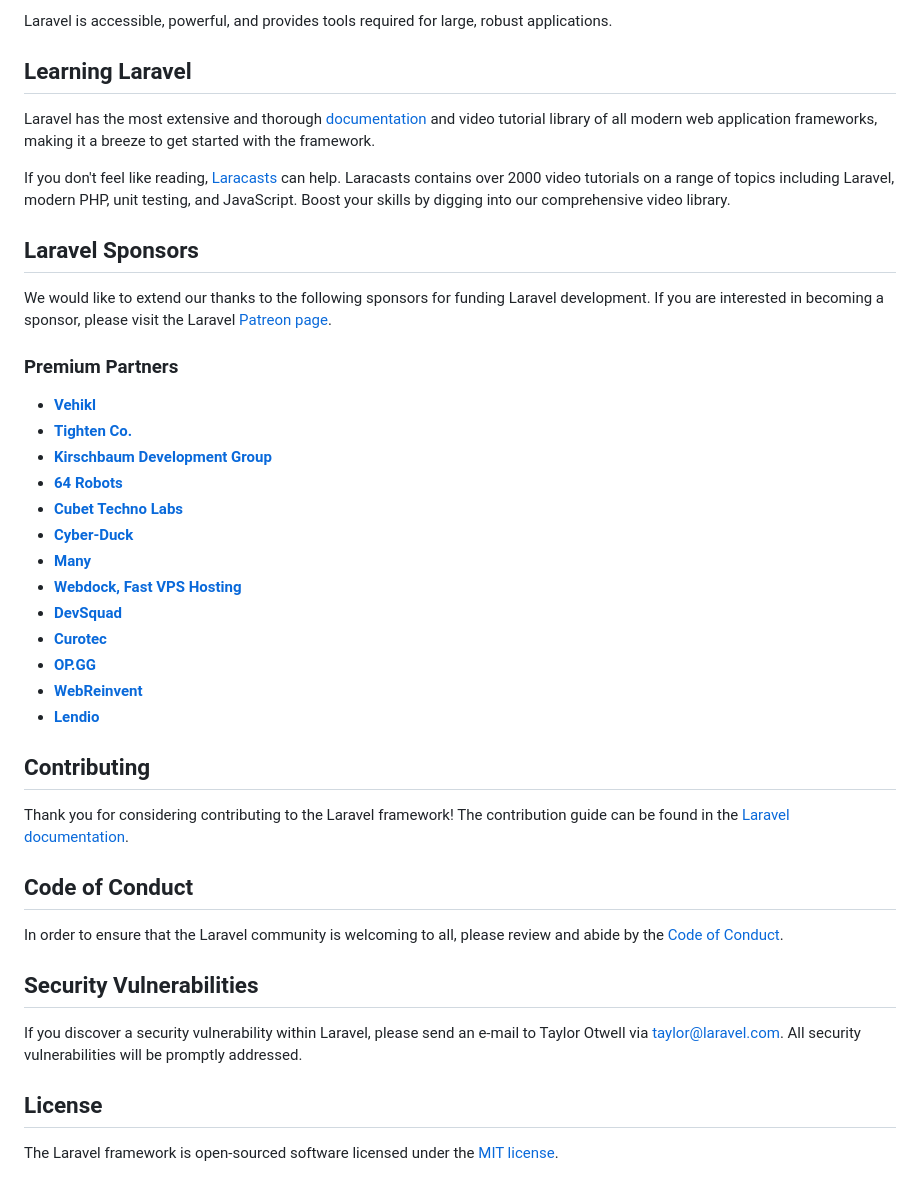
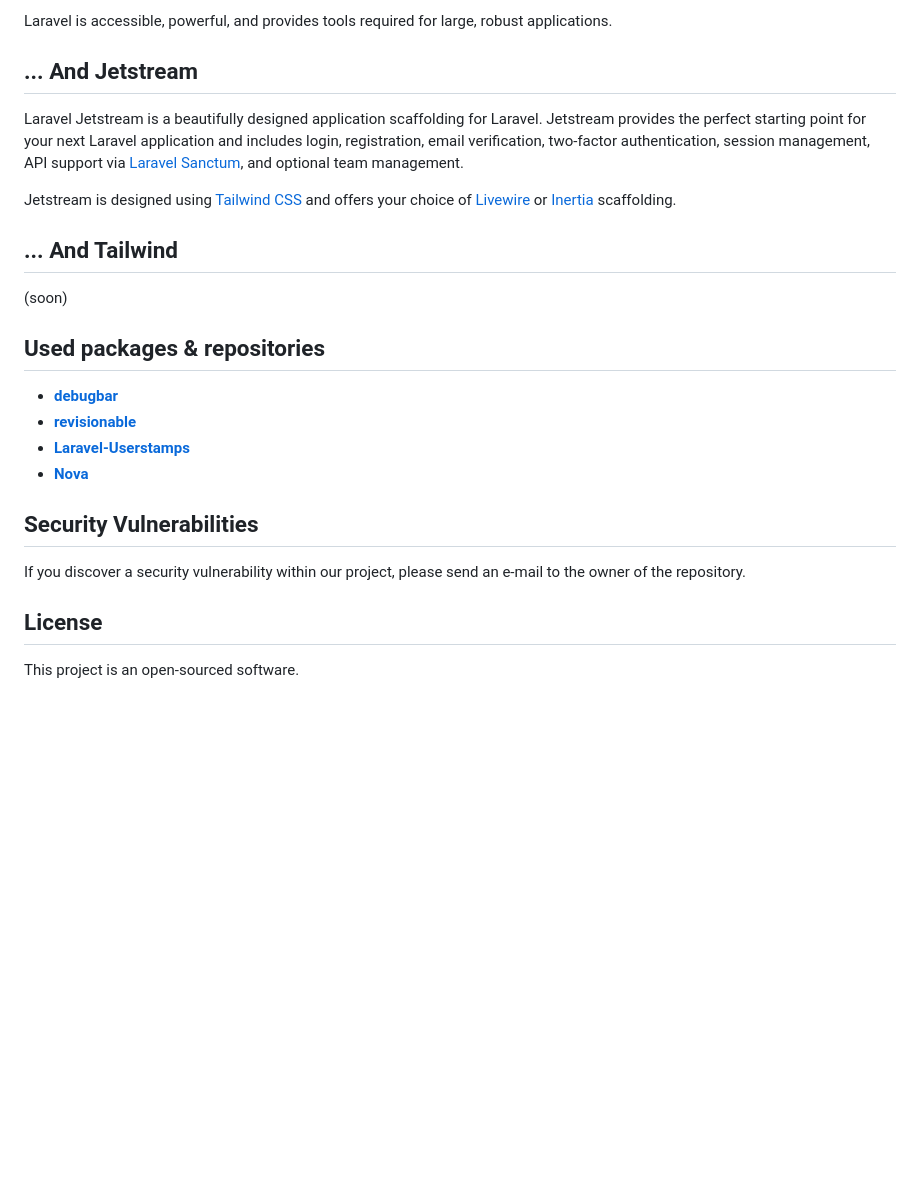
Before and after one commit to gilr/bdfi-v2, a Markdown page: README.md, the part around one of its changes. Rendered like a GitHub page; blank space fills up the shorter version.

```diff
--- a/README.md
+++ b/README.md
@@ -21,44 +81,26 @@ Laravel is a web application framework with expressive, elegant syntax. We belie
 
 Laravel is accessible, powerful, and provides tools required for large, robust applications.
 
-## Learning Laravel
+## ... And Jetstream
 
-Laravel has the most extensive and thorough [documentation](https://laravel.com/docs) and video tutorial library of all modern web application frameworks, making it a breeze to get started with the framework.
+Laravel Jetstream is a beautifully designed application scaffolding for Laravel. Jetstream provides the perfect starting point for your next Laravel application and includes login, registration, email verification, two-factor authentication, session management, API support via [Laravel Sanctum](https://github.com/laravel/sanctum), and optional team management.
 
-If you don't feel like reading, [Laracasts](https://laracasts.com) can help. Laracasts contains over 2000 video tutorials on a range of topics including Laravel, modern PHP, unit testing, and JavaScript. Boost your skills by digging into our comprehensive video library.
+Jetstream is designed using [Tailwind CSS](https://tailwindcss.com) and offers your choice of [Livewire](https://jetstream.laravel.com/1.x/stacks/livewire.html) or [Inertia](https://jetstream.laravel.com/1.x/stacks/inertia.html) scaffolding.
 
-## Laravel Sponsors
+## ... And Tailwind
+(soon)
 
-We would like to extend our thanks to the following sponsors for funding Laravel development. If you are interested in becoming a sponsor, please visit the Laravel [Patreon page](https://patreon.com/taylorotwell).
+## Used packages & repositories
 
-### Premium Partners
-
-- **[Vehikl](https://vehikl.com/)**
-- **[Tighten Co.](https://tighten.co)**
-- **[Kirschbaum Development Group](https://kirschbaumdevelopment.com)**
-- **[64 Robots](https://64robots.com)**
-- **[Cubet Techno Labs](https://cubettech.com)**
-- **[Cyber-Duck](https://cyber-duck.co.uk)**
-- **[Many](https://www.many.co.uk)**
-- **[Webdock, Fast VPS Hosting](https://www.webdock.io/en)**
-- **[DevSquad](https://devsquad.com)**
-- **[Curotec](https://www.curotec.com/services/technologies/laravel/)**
-- **[OP.GG](https://op.gg)**
-- **[WebReinvent](https://webreinvent.com/?utm_source=laravel&utm_medium=github&utm_campaign=patreon-sponsors)**
-- **[Lendio](https://lendio.com)**
-
-## Contributing
-
-Thank you for considering contributing to the Laravel framework! The contribution guide can be found in the [Laravel documentation](https://laravel.com/docs/contributions).
-
-## Code of Conduct
-
-In order to ensure that the Laravel community is welcoming to all, please review and abide by the [Code of Conduct](https://laravel.com/docs/contributions#code-of-conduct).
+- **[debugbar](https://github.com/barryvdh/laravel-debugbar)**
+- **[revisionable](https://packagist.org/packages/venturecraft/revisionable)**
+- **[Laravel-Userstamps](https://github.com/WildsideUK/Laravel-Userstamps)**
+- **[Nova](https://nova.laravel.com/)**
 
 ## Security Vulnerabilities
 
-If you discover a security vulnerability within Laravel, please send an e-mail to Taylor Otwell via [taylor@laravel.com](mailto:taylor@laravel.com). All security vulnerabilities will be promptly addressed.
+If you discover a security vulnerability within our project, please send an e-mail to the owner of the repository.
 
 ## License
 
-The Laravel framework is open-sourced software licensed under the [MIT license](https://opensource.org/licenses/MIT).
+This project is an open-sourced software.
```
Also changed, not shown: other parts of README.md (+67 -7 lines).
